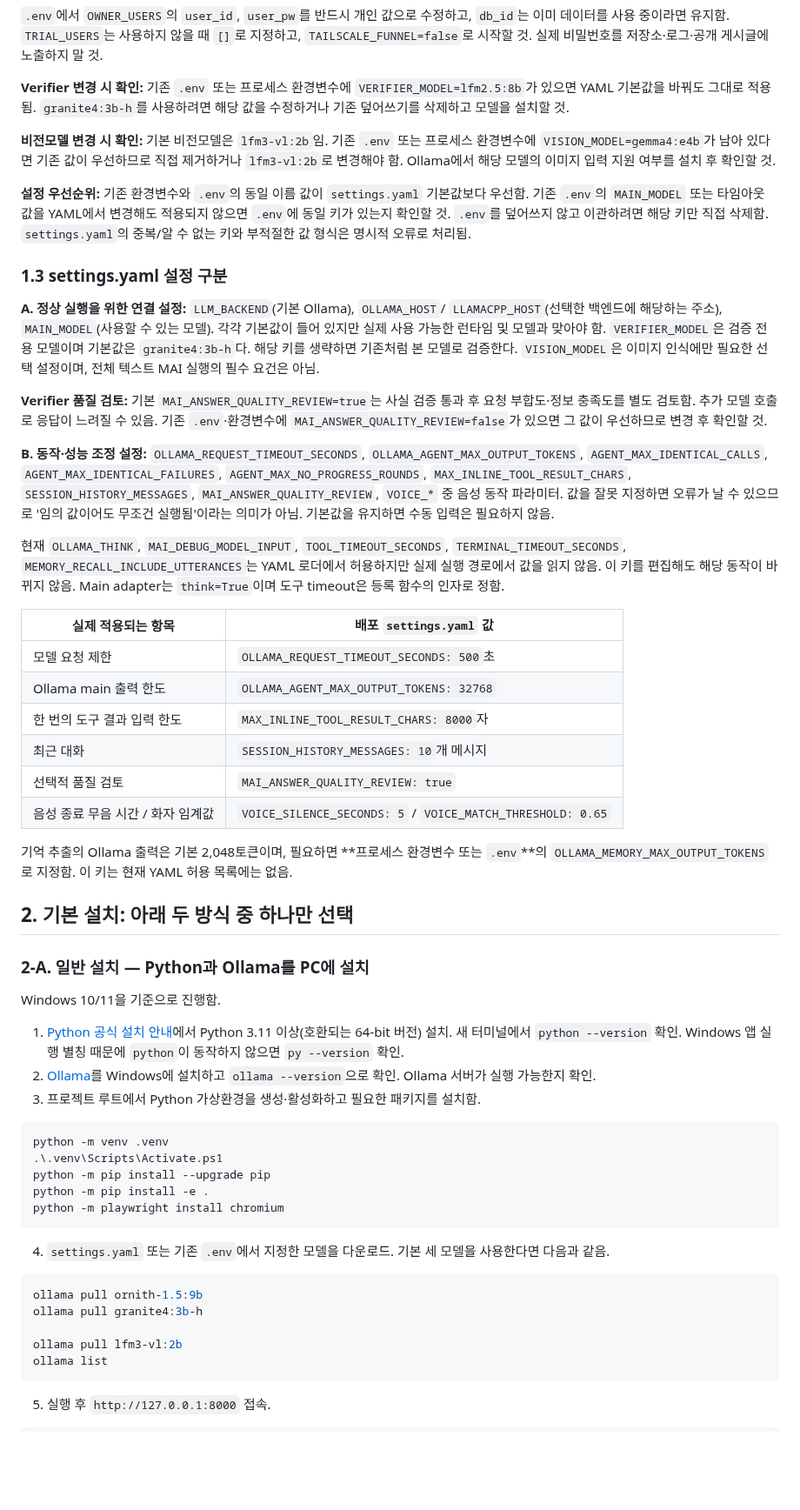
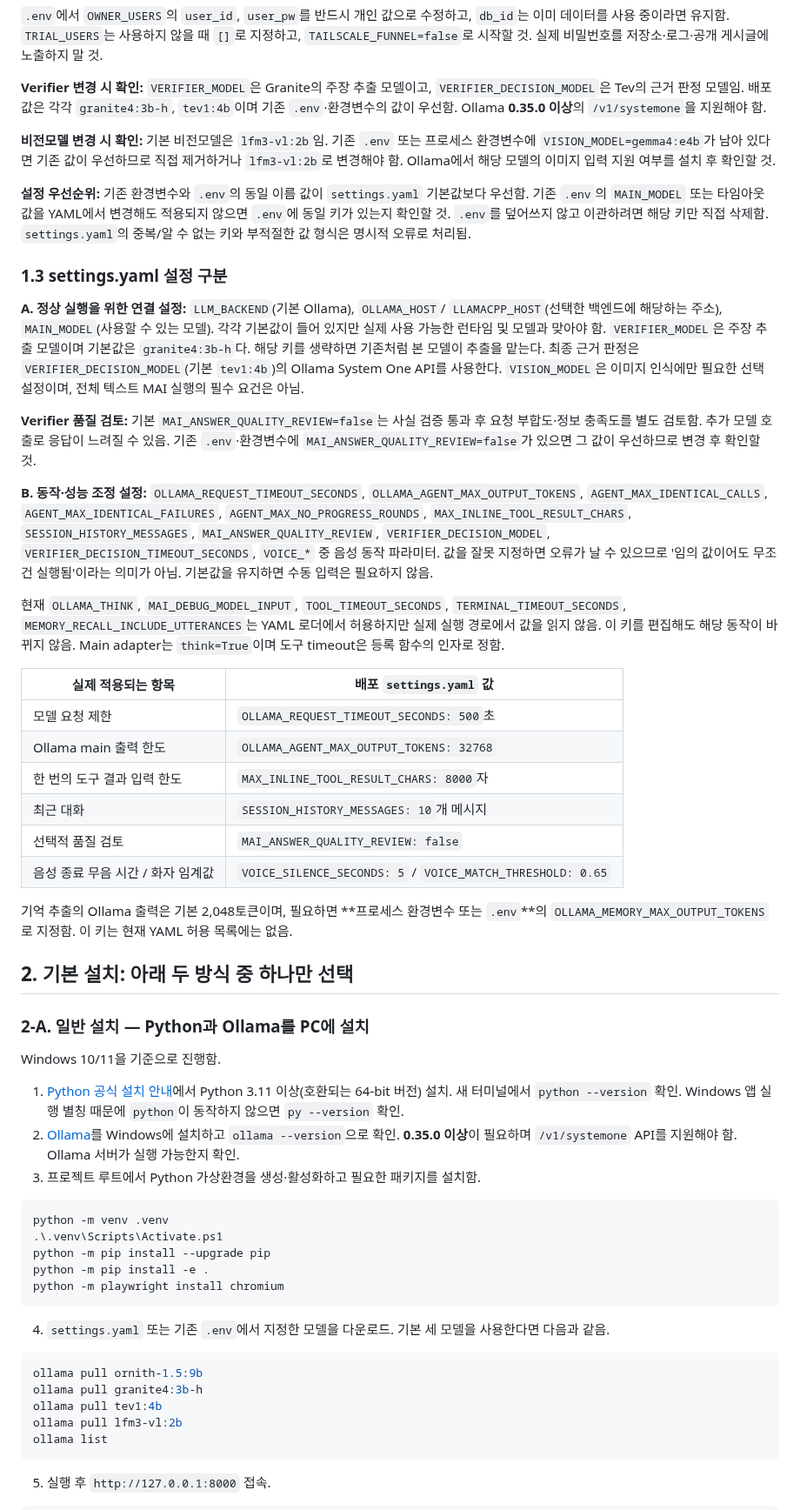
Before and after one commit to FoggyCaligo/MAI_MyAI_sllm, a Markdown page: setup.md, the part around the change. Shown at 87% size. GitHub-like rendering; blank space fills up the shorter version.

Commit message:
docs: document Ollama System One prerequisite and Granite/Tev model provisioning

````diff
--- a/setup.md
+++ b/setup.md
@@ -40,7 +40,7 @@ cp .env.example .env
 
 `.env`에서 `OWNER_USERS`의 `user_id`, `user_pw`를 반드시 개인 값으로 수정하고, `db_id`는 이미 데이터를 사용 중이라면 유지함. `TRIAL_USERS`는 사용하지 않을 때 `[]`로 지정하고, `TAILSCALE_FUNNEL=false`로 시작할 것. 실제 비밀번호를 저장소·로그·공개 게시글에 노출하지 말 것.
 
-**Verifier 변경 시 확인:** 기존 `.env` 또는 프로세스 환경변수에 `VERIFIER_MODEL=lfm2.5:8b`가 있으면 YAML 기본값을 바꿔도 그대로 적용됨. `granite4:3b-h`를 사용하려면 해당 값을 수정하거나 기존 덮어쓰기를 삭제하고 모델을 설치할 것.
+**Verifier 변경 시 확인:** `VERIFIER_MODEL`은 Granite의 주장 추출 모델이고, `VERIFIER_DECISION_MODEL`은 Tev의 근거 판정 모델임. 배포값은 각각 `granite4:3b-h`, `tev1:4b`이며 기존 `.env`·환경변수의 값이 우선함. Ollama **0.35.0 이상**의 `/v1/systemone`을 지원해야 함.
 
 **비전모델 변경 시 확인:** 기본 비전모델은 `lfm3-vl:2b`임. 기존 `.env` 또는 프로세스 환경변수에 `VISION_MODEL=gemma4:e4b`가 남아 있다면 기존 값이 우선하므로 직접 제거하거나 `lfm3-vl:2b`로 변경해야 함. Ollama에서 해당 모델의 이미지 입력 지원 여부를 설치 후 확인할 것.
 
@@ -48,11 +48,11 @@ cp .env.example .env
 
 ### 1.3 settings.yaml 설정 구분
 
-**A. 정상 실행을 위한 연결 설정:** `LLM_BACKEND`(기본 Ollama), `OLLAMA_HOST`/ `LLAMACPP_HOST`(선택한 백엔드에 해당하는 주소), `MAIN_MODEL`(사용할 수 있는 모델). 각각 기본값이 들어 있지만 실제 사용 가능한 런타임 및 모델과 맞아야 함. `VERIFIER_MODEL`은 검증 전용 모델이며 기본값은 `granite4:3b-h`다. 해당 키를 생략하면 기존처럼 본 모델로 검증한다. `VISION_MODEL`은 이미지 인식에만 필요한 선택 설정이며, 전체 텍스트 MAI 실행의 필수 요건은 아님.
+**A. 정상 실행을 위한 연결 설정:** `LLM_BACKEND`(기본 Ollama), `OLLAMA_HOST`/ `LLAMACPP_HOST`(선택한 백엔드에 해당하는 주소), `MAIN_MODEL`(사용할 수 있는 모델). 각각 기본값이 들어 있지만 실제 사용 가능한 런타임 및 모델과 맞아야 함. `VERIFIER_MODEL`은 주장 추출 모델이며 기본값은 `granite4:3b-h`다. 해당 키를 생략하면 기존처럼 본 모델이 추출을 맡는다. 최종 근거 판정은 `VERIFIER_DECISION_MODEL`(기본 `tev1:4b`)의 Ollama System One API를 사용한다. `VISION_MODEL`은 이미지 인식에만 필요한 선택 설정이며, 전체 텍스트 MAI 실행의 필수 요건은 아님.
 
-**Verifier 품질 검토:** 기본 `MAI_ANSWER_QUALITY_REVIEW=true`는 사실 검증 통과 후 요청 부합도·정보 충족도를 별도 검토함. 추가 모델 호출로 응답이 느려질 수 있음. 기존 `.env`·환경변수에 `MAI_ANSWER_QUALITY_REVIEW=false`가 있으면 그 값이 우선하므로 변경 후 확인할 것.
+**Verifier 품질 검토:** 기본 `MAI_ANSWER_QUALITY_REVIEW=false`는 사실 검증 통과 후 요청 부합도·정보 충족도를 별도 검토함. 추가 모델 호출로 응답이 느려질 수 있음. 기존 `.env`·환경변수에 `MAI_ANSWER_QUALITY_REVIEW=false`가 있으면 그 값이 우선하므로 변경 후 확인할 것.
 
-**B. 동작·성능 조정 설정:** `OLLAMA_REQUEST_TIMEOUT_SECONDS`, `OLLAMA_AGENT_MAX_OUTPUT_TOKENS`, `AGENT_MAX_IDENTICAL_CALLS`, `AGENT_MAX_IDENTICAL_FAILURES`, `AGENT_MAX_NO_PROGRESS_ROUNDS`, `MAX_INLINE_TOOL_RESULT_CHARS`, `SESSION_HISTORY_MESSAGES`, `MAI_ANSWER_QUALITY_REVIEW`, `VOICE_*` 중 음성 동작 파라미터. 값을 잘못 지정하면 오류가 날 수 있으므로 '임의 값이어도 무조건 실행됨'이라는 의미가 아님. 기본값을 유지하면 수동 입력은 필요하지 않음.
+**B. 동작·성능 조정 설정:** `OLLAMA_REQUEST_TIMEOUT_SECONDS`, `OLLAMA_AGENT_MAX_OUTPUT_TOKENS`, `AGENT_MAX_IDENTICAL_CALLS`, `AGENT_MAX_IDENTICAL_FAILURES`, `AGENT_MAX_NO_PROGRESS_ROUNDS`, `MAX_INLINE_TOOL_RESULT_CHARS`, `SESSION_HISTORY_MESSAGES`, `MAI_ANSWER_QUALITY_REVIEW`, `VERIFIER_DECISION_MODEL`, `VERIFIER_DECISION_TIMEOUT_SECONDS`, `VOICE_*` 중 음성 동작 파라미터. 값을 잘못 지정하면 오류가 날 수 있으므로 '임의 값이어도 무조건 실행됨'이라는 의미가 아님. 기본값을 유지하면 수동 입력은 필요하지 않음.
 
 현재 `OLLAMA_THINK`, `MAI_DEBUG_MODEL_INPUT`, `TOOL_TIMEOUT_SECONDS`, `TERMINAL_TIMEOUT_SECONDS`, `MEMORY_RECALL_INCLUDE_UTTERANCES`는 YAML 로더에서 허용하지만 실제 실행 경로에서 값을 읽지 않음. 이 키를 편집해도 해당 동작이 바뀌지 않음. Main adapter는 `think=True`이며 도구 timeout은 등록 함수의 인자로 정함.
 
@@ -62,7 +62,7 @@ cp .env.example .env
 | Ollama main 출력 한도 | `OLLAMA_AGENT_MAX_OUTPUT_TOKENS: 32768` |
 | 한 번의 도구 결과 입력 한도 | `MAX_INLINE_TOOL_RESULT_CHARS: 8000`자 |
 | 최근 대화 | `SESSION_HISTORY_MESSAGES: 10`개 메시지 |
-| 선택적 품질 검토 | `MAI_ANSWER_QUALITY_REVIEW: true` |
+| 선택적 품질 검토 | `MAI_ANSWER_QUALITY_REVIEW: false` |
 | 음성 종료 무음 시간 / 화자 임계값 | `VOICE_SILENCE_SECONDS: 5` / `VOICE_MATCH_THRESHOLD: 0.65` |
 
 기억 추출의 Ollama 출력은 기본 2,048토큰이며, 필요하면 **프로세스 환경변수 또는 `.env`**의 `OLLAMA_MEMORY_MAX_OUTPUT_TOKENS`로 지정함. 이 키는 현재 YAML 허용 목록에는 없음.
@@ -74,7 +74,7 @@ cp .env.example .env
 Windows 10/11을 기준으로 진행함.
 
 1. [Python 공식 설치 안내](https://www.python.org/downloads/windows/)에서 Python 3.11 이상(호환되는 64-bit 버전) 설치. 새 터미널에서 `python --version` 확인. Windows 앱 실행 별칭 때문에 `python`이 동작하지 않으면 `py --version` 확인.
-2. [Ollama](https://ollama.com/download/windows)를 Windows에 설치하고 `ollama --version`으로 확인. Ollama 서버가 실행 가능한지 확인.
+2. [Ollama](https://ollama.com/download/windows)를 Windows에 설치하고 `ollama --version`으로 확인. **0.35.0 이상**이 필요하며 `/v1/systemone` API를 지원해야 함. Ollama 서버가 실행 가능한지 확인.
 3. 프로젝트 루트에서 Python 가상환경을 생성·활성화하고 필요한 패키지를 설치함.
 
 ```powershell
@@ -90,7 +90,7 @@ python -m playwright install chromium
 ```powershell
 ollama pull ornith-1.5:9b
 ollama pull granite4:3b-h
-
+ollama pull tev1:4b
 ollama pull lfm3-vl:2b
 ollama list
 ```
````
